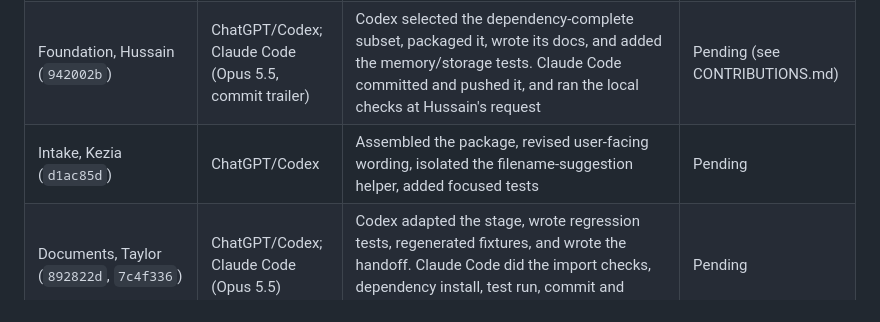
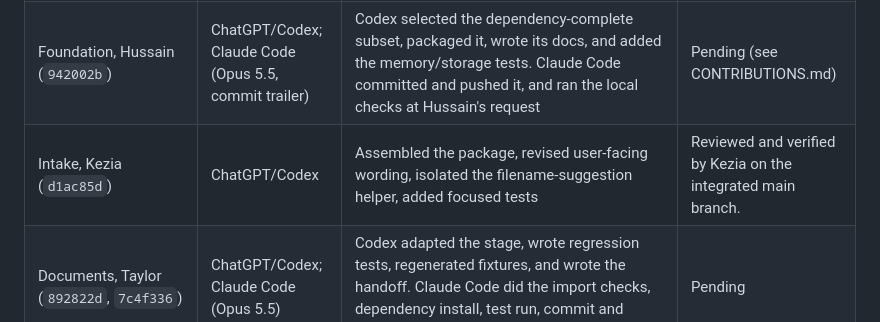
Before and after one commit to tomas-schmieder/5405-Silverfile, a Markdown page: docs/AI_DISCLOSURE.md, the part around the change. Rendered like a GitHub page.

```diff
--- a/docs/AI_DISCLOSURE.md
+++ b/docs/AI_DISCLOSURE.md
@@ -32,7 +32,7 @@ AI tools produced most of this repository's code, and the team has not yet indep
 |---|---|---|---|
 | Original application (source repo) | Claude Code | Generated the application code and the reducer tests | None recorded in this repository |
 | Foundation, Hussain (`942002b`) | ChatGPT/Codex; Claude Code (Opus 5.5, commit trailer) | Codex selected the dependency-complete subset, packaged it, wrote its docs, and added the memory/storage tests. Claude Code committed and pushed it, and ran the local checks at Hussain's request | Pending (see CONTRIBUTIONS.md) |
-| Intake, Kezia (`d1ac85d`) | ChatGPT/Codex | Assembled the package, revised user-facing wording, isolated the filename-suggestion helper, added focused tests | Pending |
+| Intake, Kezia (`d1ac85d`) | ChatGPT/Codex | Assembled the package, revised user-facing wording, isolated the filename-suggestion helper, added focused tests | Reviewed and verified by Kezia on the integrated main branch. |
 | Documents, Taylor (`892822d`, `7c4f336`) | ChatGPT/Codex; Claude Code (Opus 5.5) | Codex adapted the stage, wrote regression tests, regenerated fixtures, and wrote the handoff. Claude Code did the import checks, dependency install, test run, commit and merge at Taylor's request | Pending |
 | Rules, Anastasia (`f8bd44f`, `14db900`, `df55c89`) | ChatGPT/Codex; Claude Code (Sonnet 5.5, commit trailers) | Codex packaged the stage, changed the wage-confirmation threshold, added reference-integrity tests and a test-only tool stub, and assembled the reference corpus | Pending |
 | Computation, Anjana (`d351db3`) | ChatGPT/Codex | Adapted the computation tools and MCP interface, the line 16 consistency check and signed-AGI handling. Supplied Docker/Compose and CI configuration | Pending |
```
Also changed, not shown: docs/CONTRIBUTIONS.md (+2 -2 lines), docs/KNOWN_LIMITATIONS.md (+1 -1 lines).
